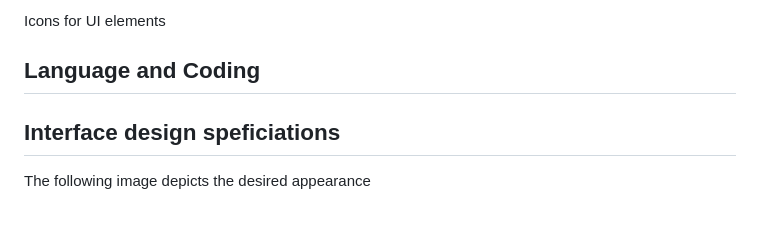
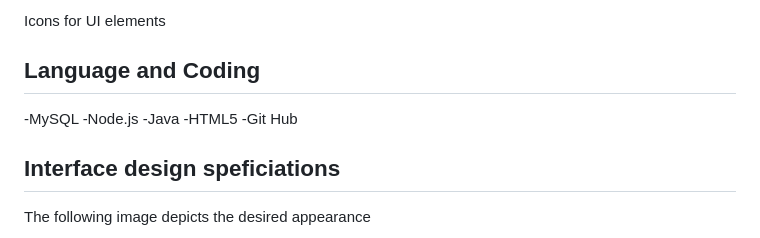
Before and after one commit to blaze-programming/Web-Systems-II-Language-Learning-Application-Project, a Markdown page: docs/ProjectDocumentation.md, the part around the change. Drawn GitHub-style.

Commit message:
Update ProjectDocumentation with programming languages
Added programming languages to the documentation.

```diff
--- a/docs/ProjectDocumentation.md
+++ b/docs/ProjectDocumentation.md
@@ -107,7 +107,11 @@ Lesson illustrations
 Icons for UI elements
 
 ## Language and Coding
-
+-MySQL
+-Node.js
+-Java
+-HTML5
+-Git Hub
 
 
 
```
